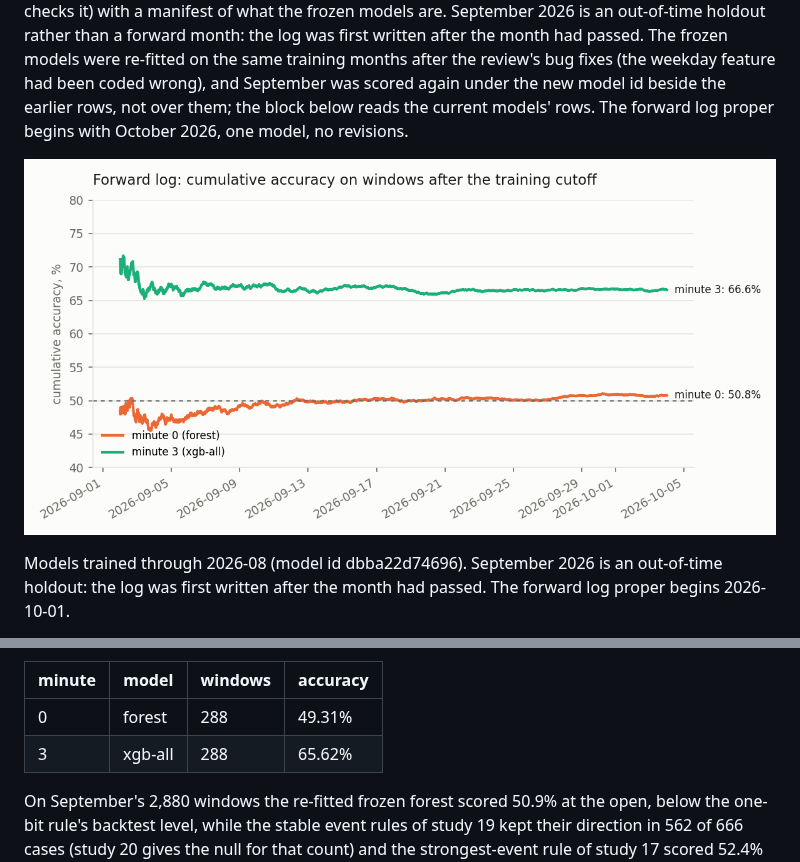
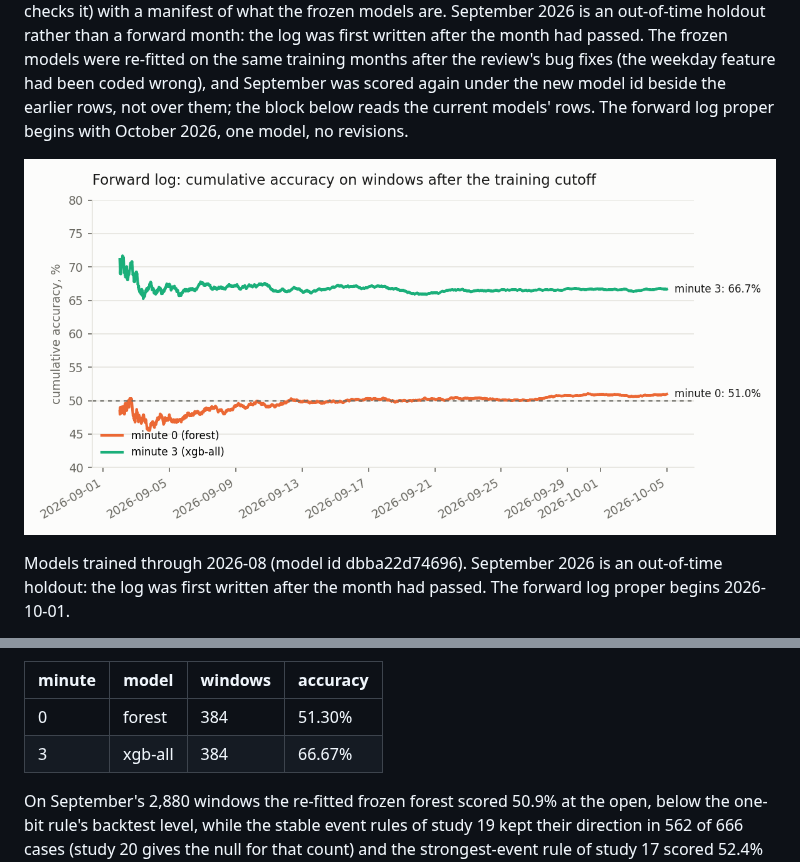
Before and after one commit to sheryldeakin/prediction-market-lab, a Markdown page: docs/btc_15m.md, 2 parts joined by grey strips. Rendered like a GitHub page; pictures changed too: results/btc_15m/forward_log.png.

```diff
--- a/docs/btc_15m.md
+++ b/docs/btc_15m.md
@@ -112,8 +112,8 @@ Forward log (from October 2026): 2026-10-01 to 2026-10-03.
 
 | minute | model | windows | accuracy |
 |---|---|---|---|
-| 0 | forest | 288 | 49.31% |
-| 3 | xgb-all | 288 | 65.62% |
+| 0 | forest | 384 | 51.30% |
+| 3 | xgb-all | 384 | 66.67% |
 
 <!-- forward:end -->
 
```
Also changed, not shown: other parts of docs/btc_15m.md (+1 -1 lines), 1 other file.
